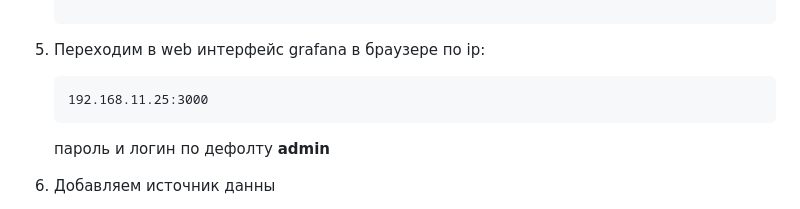
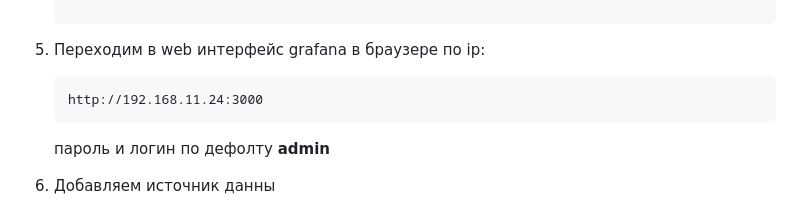
Before and after one commit to Mannaz76/otus, a Markdown page: README.md, the part around the change. Rendered like a GitHub page.

````diff
--- a/README.md
+++ b/README.md
@@ -109,7 +109,7 @@
 
 5. Переходим в web интерфейс grafana в браузере по ip:
    ```
-   192.168.11.25:3000
+   http://192.168.11.24:3000
    ```
    пароль и логин по дефолту **admin**
 
````
